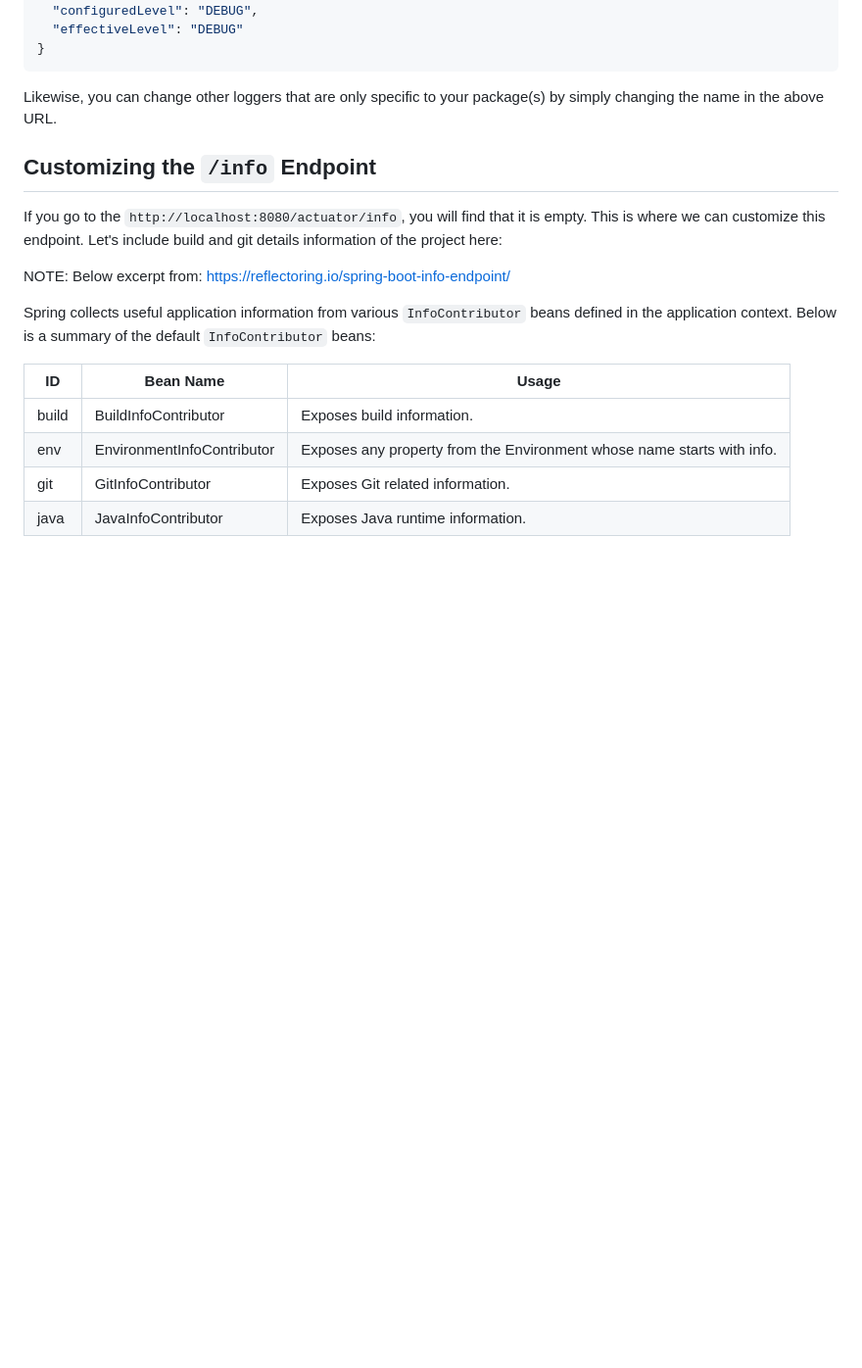
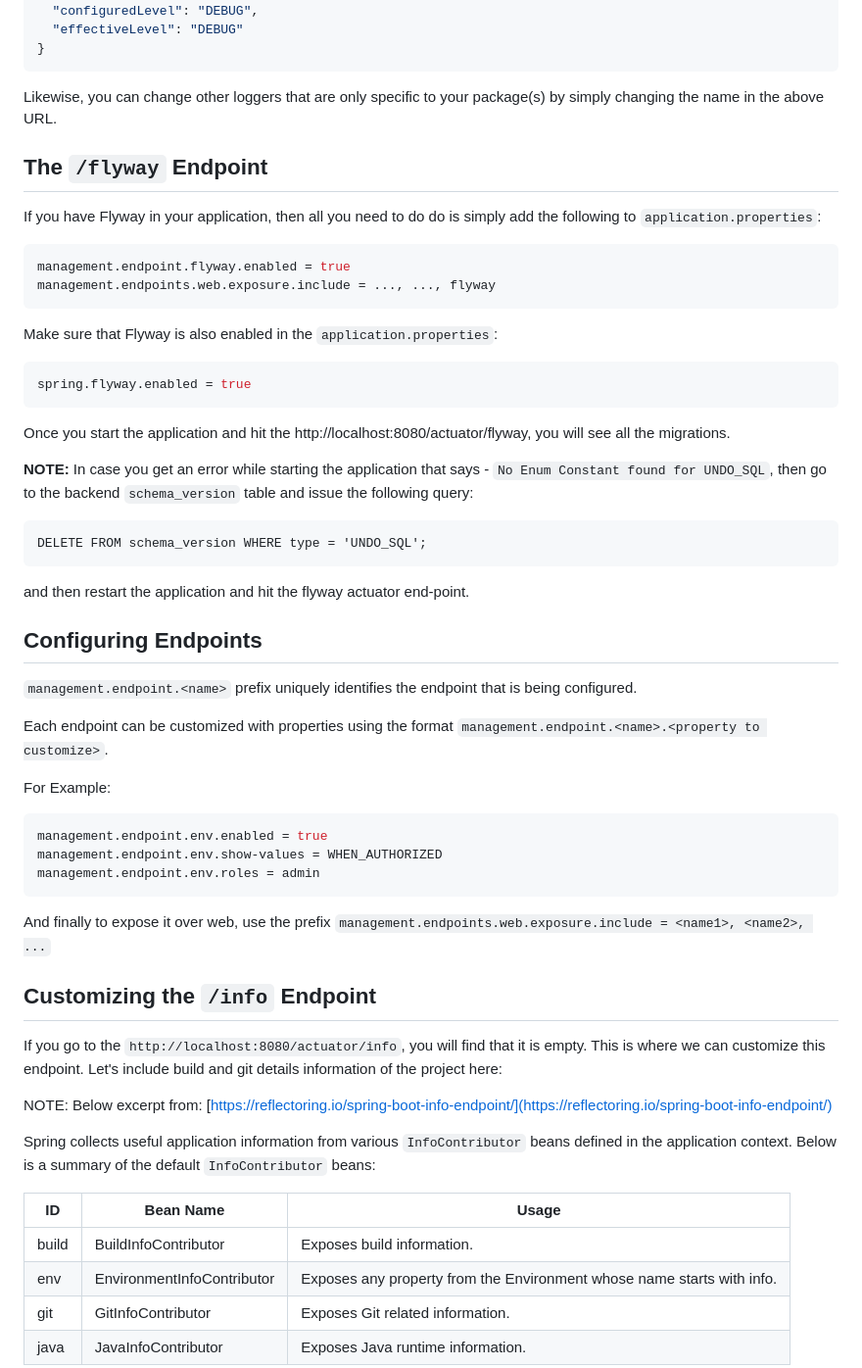
Before and after one commit to DhavalDalal/spring-flyway, a Markdown page: README-Actuator.md, the part around the change. Shown at 98% size. GitHub-like rendering; blank space fills up the shorter version.

Commit message:
Added 2 sections - Flyway and Configuring Endpoints

````diff
--- a/README-Actuator.md
+++ b/README-Actuator.md
@@ -277,6 +277,48 @@ To check whether DEBUG is enabled or not, go to: http://localhost:8080/actuator/
 
 Likewise, you can change other loggers that are only specific to your package(s) by simply changing the name in
 the above URL.
+
+## The ```/flyway``` Endpoint
+If you have Flyway in your application, then all you need to do do is simply add the following
+to ```application.properties```:
+
+```properties
+management.endpoint.flyway.enabled = true
+management.endpoints.web.exposure.include = ..., ..., flyway
+```
+Make sure that Flyway is also enabled in the ```application.properties```:
+```properties
+spring.flyway.enabled = true
+```
+
+Once you start the application and hit the http://localhost:8080/actuator/flyway, you will see
+all the migrations.
+
+**NOTE:** In case you get an error while starting the application that says -
+```No Enum Constant found for UNDO_SQL```, then go to the backend ```schema_version``` table and
+issue the following query:
+
+```mysql-sql
+DELETE FROM schema_version WHERE type = 'UNDO_SQL';
+```
+and then restart the application and hit the flyway actuator end-point.
+
+## Configuring Endpoints
+```management.endpoint.<name>``` prefix uniquely identifies the endpoint
+that is being configured.
+
+Each endpoint can be customized with properties using the format
+```management.endpoint.<name>.<property to customize>```.
+
+For Example:
+```properties
+management.endpoint.env.enabled = true
+management.endpoint.env.show-values = WHEN_AUTHORIZED
+management.endpoint.env.roles = admin
+```
+
+And finally to expose it over web, use the prefix
+```management.endpoints.web.exposure.include = <name1>, <name2>, ...```
 
 ## Customizing the ```/info``` Endpoint
 If you go to the ```http://localhost:8080/actuator/info```, you will find that it is empty.  This is where we can
````
